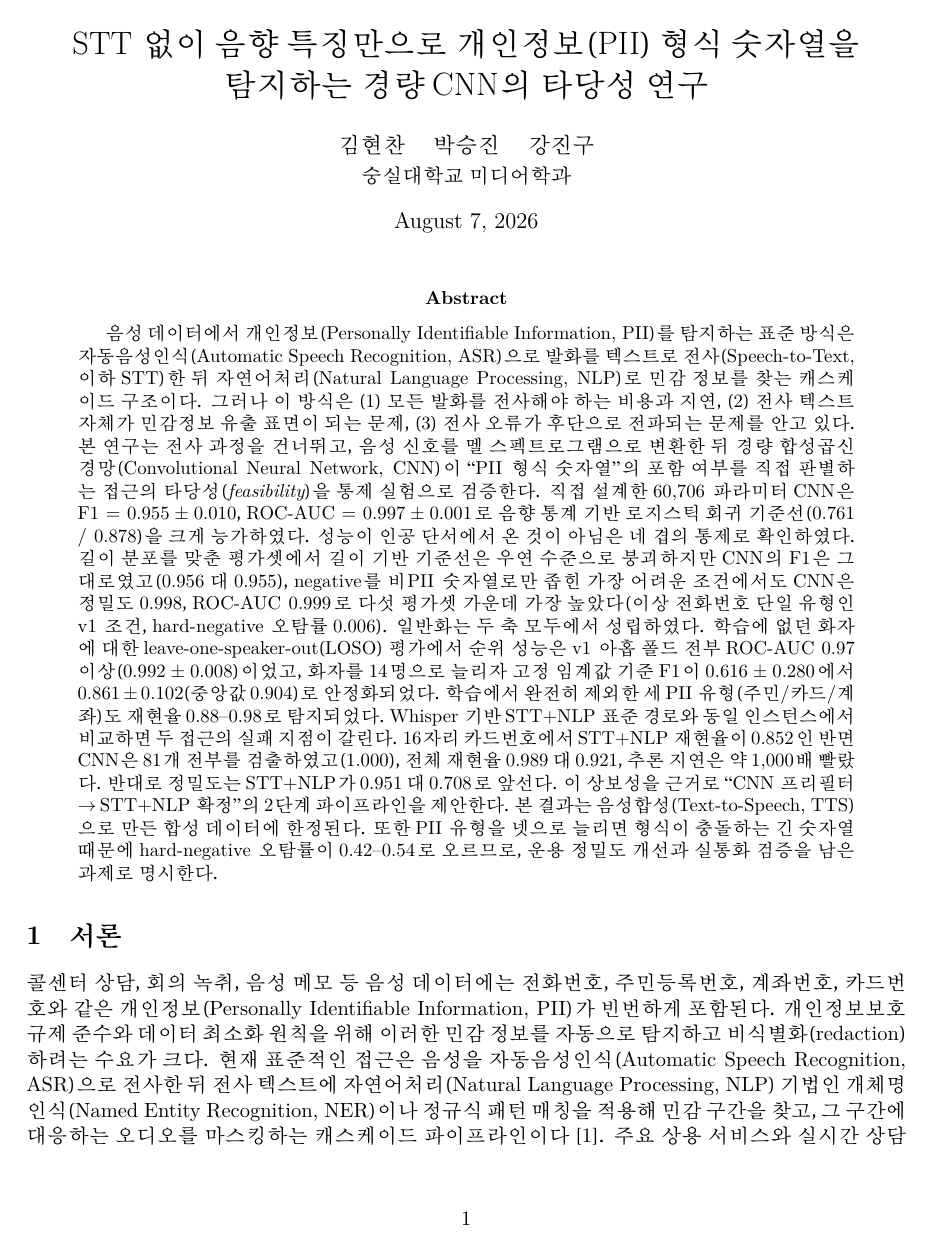
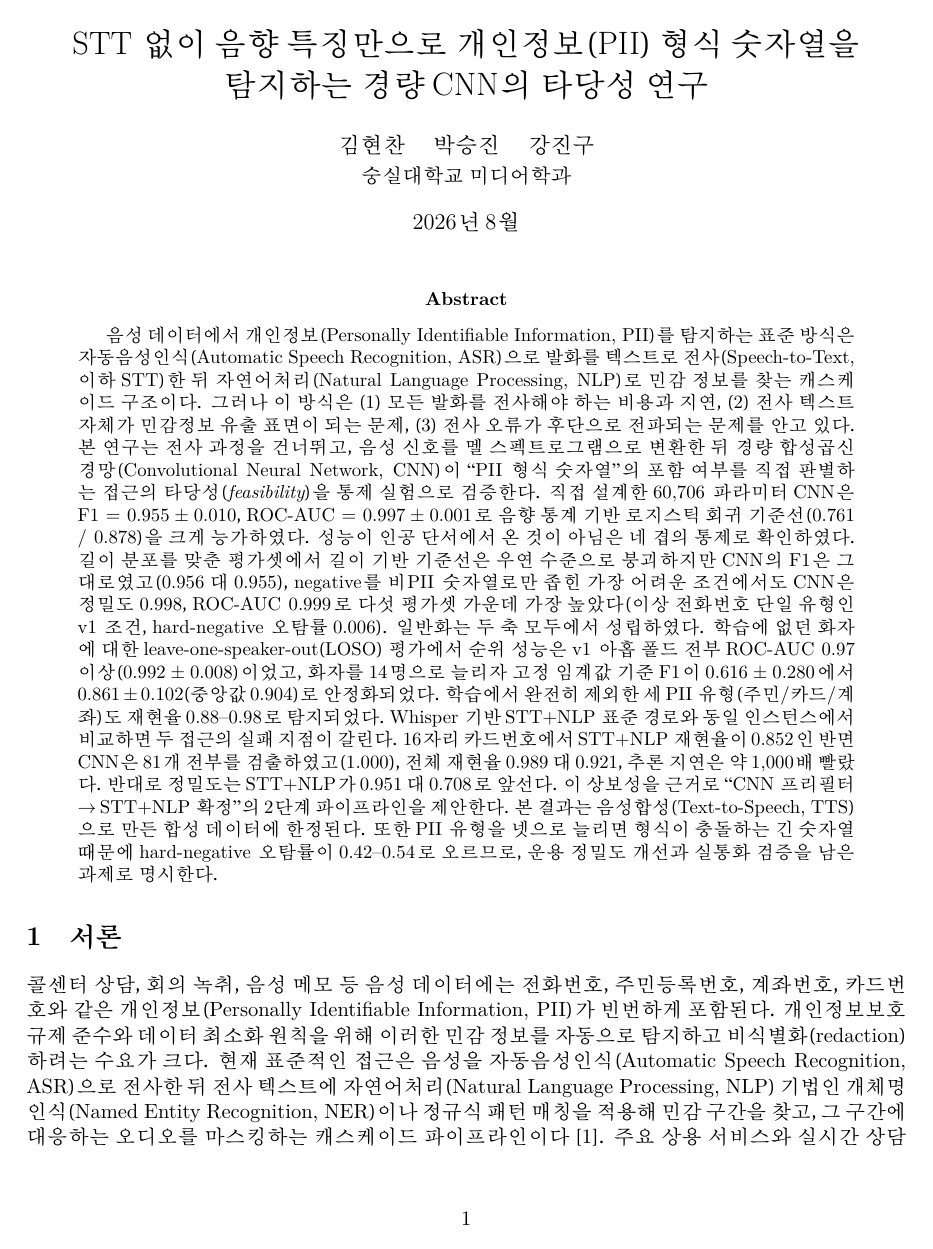
Before and after one commit to SeungJin1112/cnn-based-audio-pii-classification, a LaTeX paper (src/cnn/paper/main.tex): page 1 of 22. Compiled offline with XeLaTeX.

Commit message:
chore(paper): 표지 날짜 고정 + 조판 스크래치 무시
- `\date{\today}` → `\date{2026년 8월}`. 재컴파일할 때마다 표지 날짜가 바뀌어
  내용이 동일한데도 main.pdf 가 매번 modified 로 잡히던 문제를 없앤다.
- `.typeset_tmp/`(조판 검증용 페이지 PNG·crop 파일)를 .gitignore 에 추가.
- PDF 재빌드: 22페이지, 컴파일 오류 0, 미해결 인용/참조 0.

Co-Authored-By: Claude Opus 5 <noreply@anthropic.com>

```diff
--- a/src/cnn/paper/main.tex
+++ b/src/cnn/paper/main.tex
@@ -37,7 +37,8 @@
 탐지하는 경량 CNN의 타당성 연구}
 \author{김현찬 \quad 박승진 \quad 강진구 \\[2pt]
 \normalsize 숭실대학교 미디어학과}
-\date{\today}
+% 날짜 고정: \today 를 쓰면 재컴파일 때마다 PDF 가 바뀌어 git diff 노이즈가 생긴다.
+\date{2026년 8월}
 
 \begin{document}
 \maketitle
```
Also changed, not shown: src/cnn/paper/main.pdf, 1 other file.
